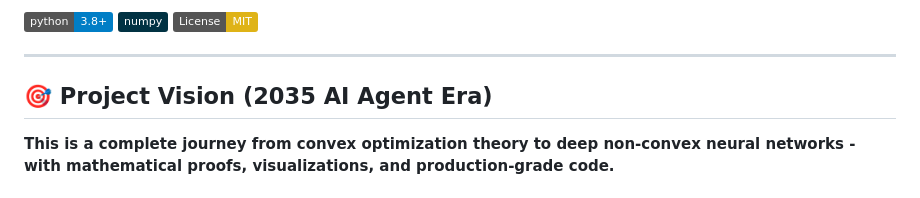
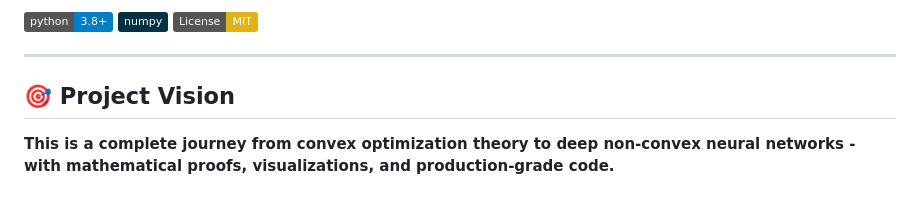
Before and after one commit to sinsangwoo/ML-Gradient-Descent-Viz, a Markdown page: README.md, the part around the change. GitHub-like rendering; badges without logos.

Commit message:
Update Project Vision section in README
Removed the year from the Project Vision section.

```diff
--- a/README.md
+++ b/README.md
@@ -9,7 +9,7 @@
 
 ---
 
-## 🎯 Project Vision (2035 AI Agent Era)
+## 🎯 Project Vision
 
 **This is a complete journey from convex optimization theory to deep non-convex neural networks - with mathematical proofs, visualizations, and production-grade code.**
 
```
